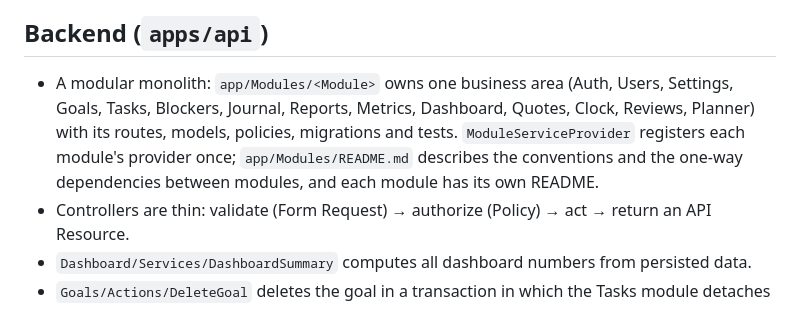
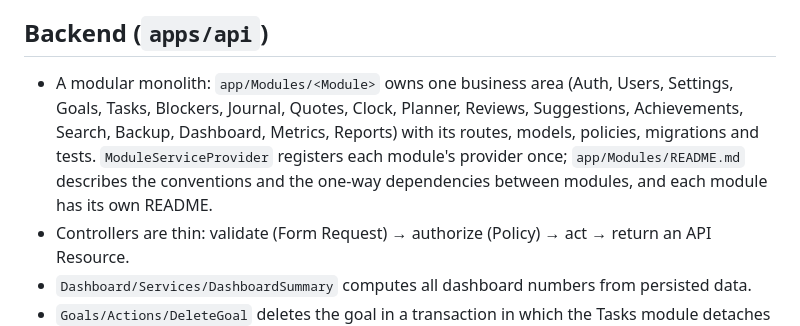
Before and after one commit to Mac254/Lovince_Productivity, a Markdown page: docs/architecture.md, the part around the change. Rendered like a GitHub page.

```diff
--- a/docs/architecture.md
+++ b/docs/architecture.md
@@ -47,7 +47,7 @@ export const LIMITS = { task: { title: 200, description: 5000 }, … } as const;
 
 ## Backend (`apps/api`)
 
-- A modular monolith: `app/Modules/<Module>` owns one business area (Auth, Users, Settings, Goals, Tasks, Blockers, Journal, Reports, Metrics, Dashboard, Quotes, Clock, Reviews, Planner) with its routes, models, policies, migrations and tests. `ModuleServiceProvider` registers each module's provider once; `app/Modules/README.md` describes the conventions and the one-way dependencies between modules, and each module has its own README.
+- A modular monolith: `app/Modules/<Module>` owns one business area (Auth, Users, Settings, Goals, Tasks, Blockers, Journal, Quotes, Clock, Planner, Reviews, Suggestions, Achievements, Search, Backup, Dashboard, Metrics, Reports) with its routes, models, policies, migrations and tests. `ModuleServiceProvider` registers each module's provider once; `app/Modules/README.md` describes the conventions and the one-way dependencies between modules, and each module has its own README.
 - Controllers are thin: validate (Form Request) → authorize (Policy) → act → return an API Resource.
 - `Dashboard/Services/DashboardSummary` computes all dashboard numbers from persisted data.
 - `Goals/Actions/DeleteGoal` deletes the goal in a transaction in which the Tasks module detaches its tasks.
```
Also changed, not shown: docs/api.md (+9 -4 lines).
